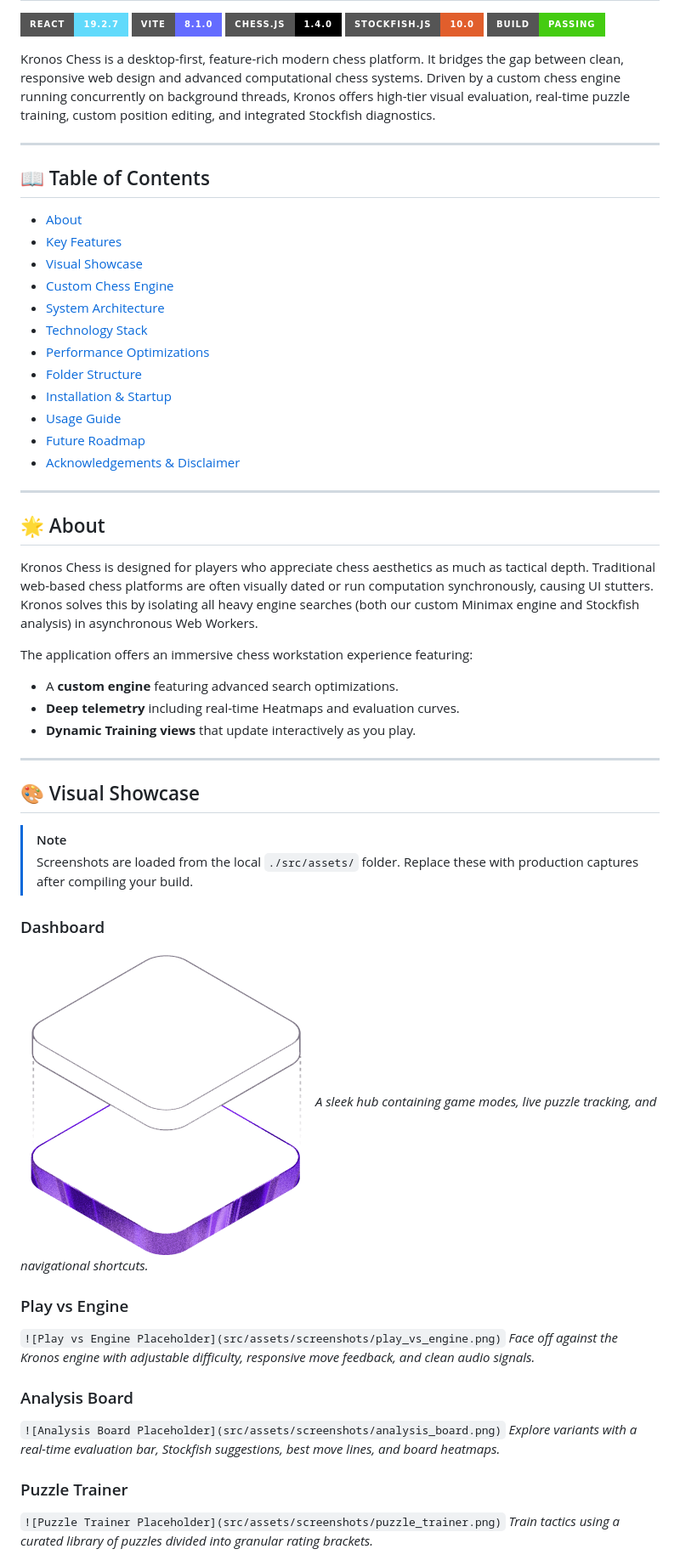
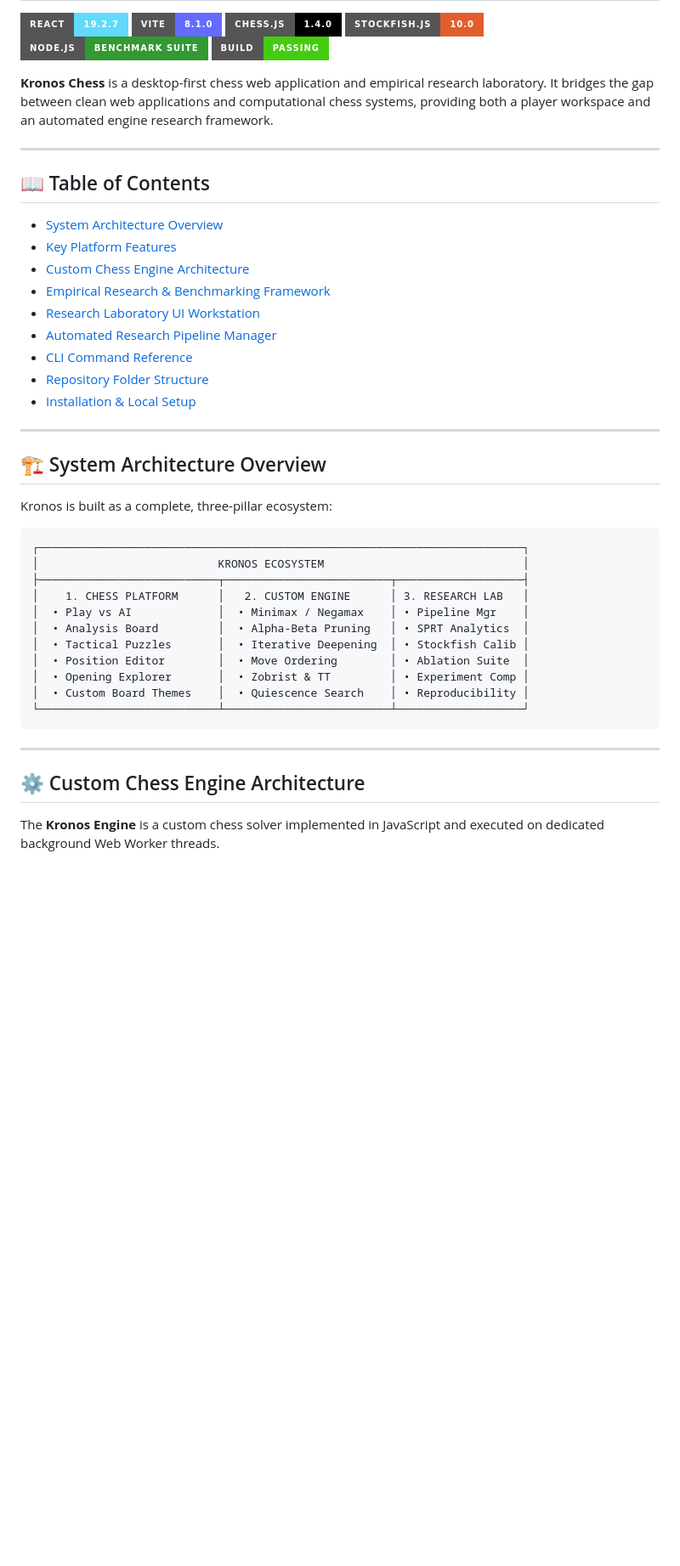
Before and after one commit to piyush2180/kronos, a Markdown page: README.md, the part around one of its changes. Shown at 85% size. GitHub-like rendering; badges without logos; blank space fills up the shorter version.

````diff
--- a/README.md
+++ b/README.md
@@ -4,58 +4,48 @@
 [![Vite Tooling](https://img.shields.io/badge/Vite-8.1.0-646CFF?style=for-the-badge&logo=vite&logoColor=white)](https://vite.dev)
 [![Chess.js](https://img.shields.io/badge/Chess.js-1.4.0-000000?style=for-the-badge&logo=github&logoColor=white)](https://github.com/jhlywa/chess.js)
 [![Stockfish](https://img.shields.io/badge/Stockfish.js-10.0-E15E2C?style=for-the-badge&logo=github&logoColor=white)](https://github.com/niklasf/stockfish.js)
+[![Node Benchmark](https://img.shields.io/badge/Node.js-Benchmark_Suite-339933?style=for-the-badge&logo=node.js&logoColor=white)](https://nodejs.org)
 [![Build Status](https://img.shields.io/badge/Build-Passing-brightgreen?style=for-the-badge)](https://github.com/piyush2180/kronos)
 
-Kronos Chess is a desktop-first, feature-rich modern chess platform. It bridges the gap between clean, responsive web design and advanced computational chess systems. Driven by a custom chess engine running concurrently on background threads, Kronos offers high-tier visual evaluation, real-time puzzle training, custom position editing, and integrated Stockfish diagnostics.
+**Kronos Chess** is a desktop-first chess web application and empirical research laboratory. It bridges the gap between clean web applications and computational chess systems, providing both a player workspace and an automated engine research framework.
 
 ---
 
 ## 📖 Table of Contents
 
-* [About](#about)
-* [Key Features](#features)
-* [Visual Showcase](#screenshots)
-* [Custom Chess Engine](#chess-engine)
-* [System Architecture](#architecture)
-* [Technology Stack](#technology-stack)
-* [Performance Optimizations](#performance-optimizations)
-* [Folder Structure](#folder-structure)
-* [Installation & Startup](#installation)
-* [Usage Guide](#usage)
-* [Future Roadmap](#future-roadmap)
-* [Acknowledgements & Disclaimer](#acknowledgements)
+* [System Architecture Overview](#system-architecture-overview)
+* [Key Platform Features](#key-platform-features)
+* [Custom Chess Engine Architecture](#custom-chess-engine-architecture)
+* [Empirical Research & Benchmarking Framework](#empirical-research--benchmarking-framework)
+* [Research Laboratory UI Workstation](#research-laboratory-ui-workstation)
+* [Automated Research Pipeline Manager](#automated-research-pipeline-manager)
+* [CLI Command Reference](#cli-command-reference)
+* [Repository Folder Structure](#repository-folder-structure)
+* [Installation & Local Setup](#installation--local-setup)
 
 ---
 
-## 🌟 About
+## 🏗️ System Architecture Overview
 
-Kronos Chess is designed for players who appreciate chess aesthetics as much as tactical depth. Traditional web-based chess platforms are often visually dated or run computation synchronously, causing UI stutters. Kronos solves this by isolating all heavy engine searches (both our custom Minimax engine and Stockfish analysis) in asynchronous Web Workers.
+Kronos is built as a complete, three-pillar ecosystem:
 
-The application offers an immersive chess workstation experience featuring:
-* A **custom engine** featuring advanced search optimizations.
-* **Deep telemetry** including real-time Heatmaps and evaluation curves.
-* **Dynamic Training views** that update interactively as you play.
+```
+┌─────────────────────────────────────────────────────────────────────────┐
+│                           KRONOS ECOSYSTEM                              │
+├───────────────────────────┬─────────────────────────┬───────────────────┤
+│    1. CHESS PLATFORM      │   2. CUSTOM ENGINE      │ 3. RESEARCH LAB   │
+│  • Play vs AI             │  • Minimax / Negamax    │ • Pipeline Mgr    │
+│  • Analysis Board         │  • Alpha-Beta Pruning   │ • SPRT Analytics  │
+│  • Tactical Puzzles       │  • Iterative Deepening  │ • Stockfish Calib │
+│  • Position Editor        │  • Move Ordering        │ • Ablation Suite  │
+│  • Opening Explorer       │  • Zobrist & TT         │ • Experiment Comp │
+│  • Custom Board Themes    │  • Quiescence Search    │ • Reproducibility │
+└───────────────────────────┴─────────────────────────┴───────────────────┘
+```
 
 ---
 
-## 🎨 Visual Showcase
+## ⚙️ Custom Chess Engine Architecture
 
-> [!NOTE]
-> Screenshots are loaded from the local `./src/assets/` folder. Replace these with production captures after compiling your build.
+The **Kronos Engine** is a custom chess solver implemented in JavaScript and executed on dedicated background Web Worker threads.
 
-### Dashboard
-![Dashboard Banner](src/assets/hero.png)
-*A sleek hub containing game modes, live puzzle tracking, and navigational shortcuts.*
-
-### Play vs Engine
-`![Play vs Engine Placeholder](src/assets/screenshots/play_vs_engine.png)`
-*Face off against the Kronos engine with adjustable difficulty, responsive move feedback, and clean audio signals.*
-
-### Analysis Board
-`![Analysis Board Placeholder](src/assets/screenshots/analysis_board.png)`
-*Explore variants with a real-time evaluation bar, Stockfish suggestions, best move lines, and board heatmaps.*
-
-### Puzzle Trainer
-`![Puzzle Trainer Placeholder](src/assets/screenshots/puzzle_trainer.png)`
-*Train tactics using a curated library of puzzles divided into granular rating brackets.*
-
````
Also changed, not shown: other parts of README.md (+118 -142 lines).
